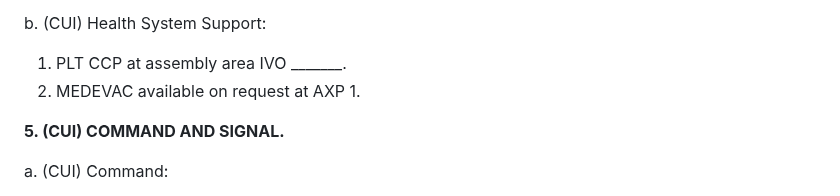
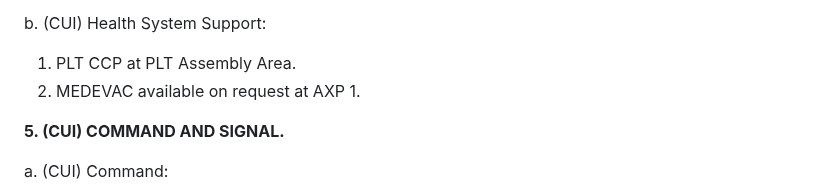
Before and after one commit to mattgwagner/tlp-opords, a Markdown page: 002-movement-to-contact.md, the part around the change. Rendered like a GitHub page.

```diff
--- a/002-movement-to-contact.md
+++ b/002-movement-to-contact.md
@@ -103,7 +103,7 @@ a. (CUI) Logistics:
 
 b. (CUI) Health System Support:
 
-1. PLT CCP at assembly area IVO _______.
+1. PLT CCP at PLT Assembly Area.
 2. MEDEVAC available on request at AXP 1.
 
 **5. (CUI) COMMAND AND SIGNAL.**
```
Also changed, not shown: 001-ambush.md (+1 -1 lines), 003-raid-a-bunker.md (+1 -1 lines).
